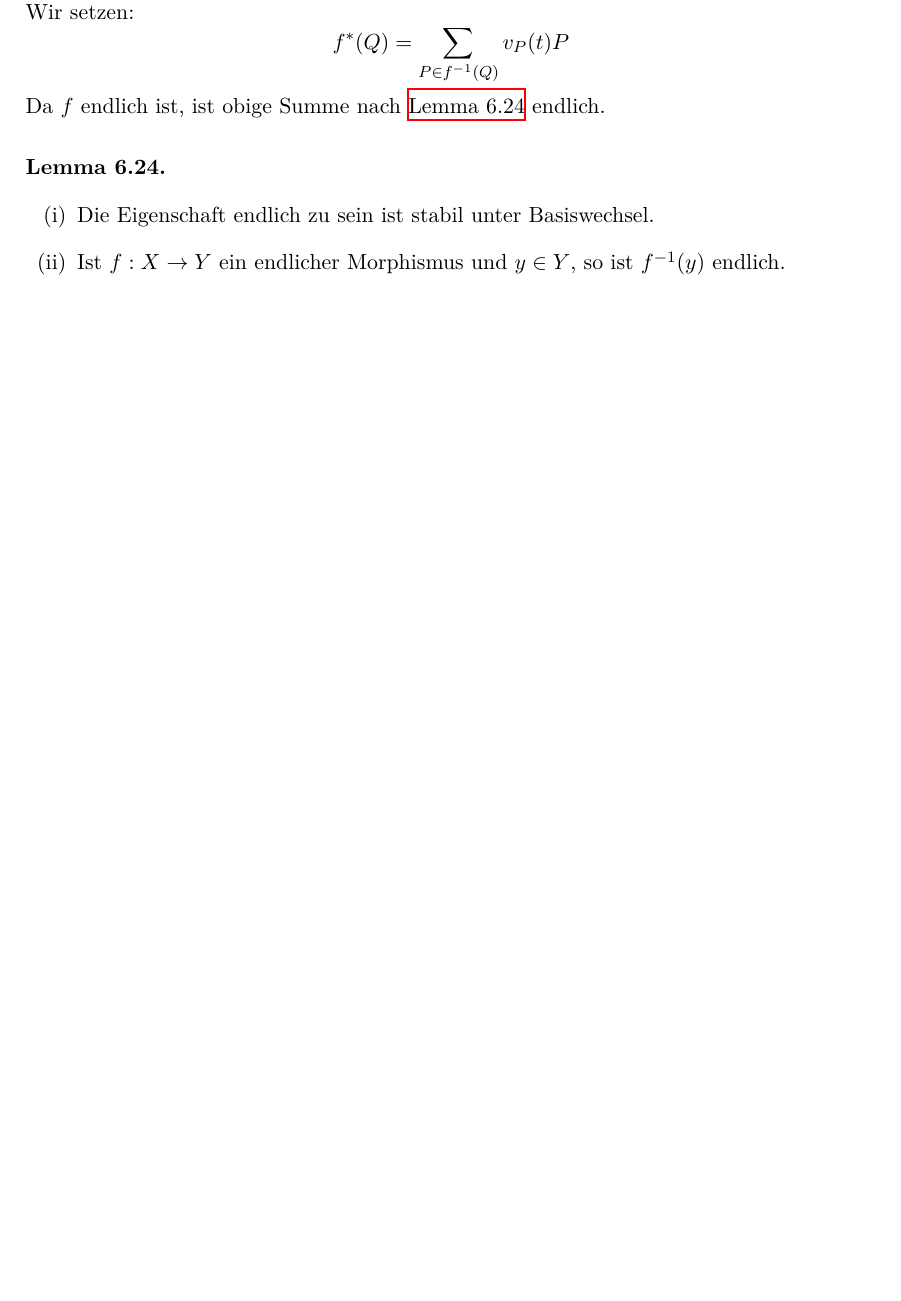
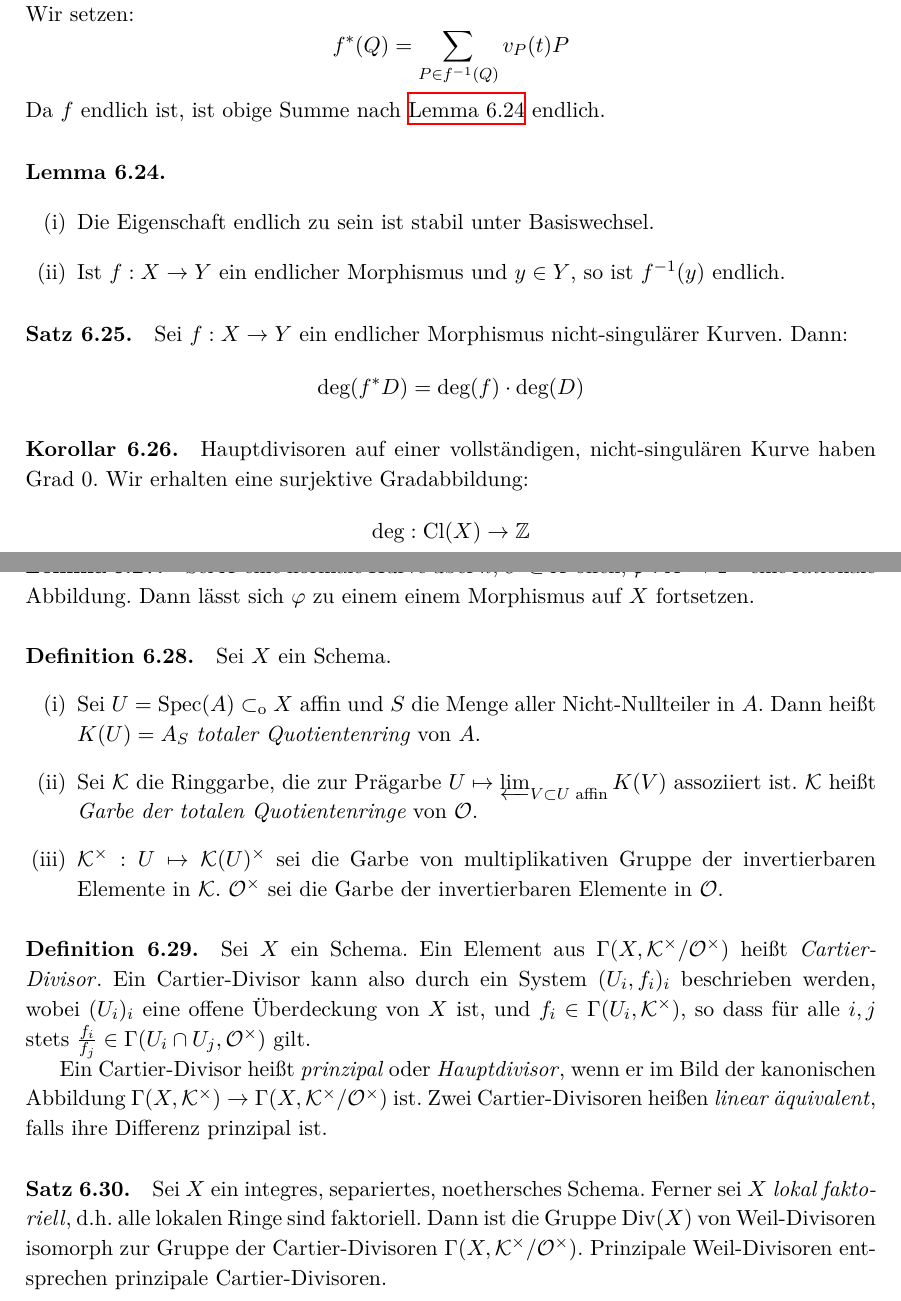
Before and after one commit to yishn/Uni, a LaTeX book (Algebraische Geometrie/AlgebraischeGeometrie.tex): part of page 75 of 78 before the commit and two parts of pages 75 and 76 of 79 after it, the two joined at a grey line, cut so that both start at the same text, the shorter picture padded with empty space. Compiled offline with XeLaTeX.

Commit message:
14.04.2015

```diff
--- a/Algebraische Geometrie/AlgebraischeGeometrie.tex
+++ b/Algebraische Geometrie/AlgebraischeGeometrie.tex
@@ -1881,5 +1883,26 @@ Da $f$ endlich ist, ist obige Summe nach \hyperref[6.24]{Lemma 6.24} endlich.
 \item Ist $f:X\to Y$ ein endlicher Morphismus und $y\in Y$, so ist $f^{-1}(y)$ endlich.
 \end{enumerate}
 
+\paragraph{Satz 6.25.}\label{6.25} Sei $f:X\to Y$ ein endlicher Morphismus nicht-singulärer Kurven. Dann:
+\[\deg(f^\ast D)=\deg(f)\cdot \deg(D) \]
+
+\paragraph{Korollar 6.26.}\label{6.26} Hauptdivisoren auf einer vollständigen, nicht-singulären Kurve haben Grad $0$. Wir erhalten eine surjektive Gradabbildung:
+\[\deg:\operatorname{Cl}(X)\to\mathbb{Z} \]
+
+\paragraph{Lemma 6.27.}\label{6.27} Sei $X$ eine normale Kurve über $k$, $U\subset X$ offen, $\varphi:X\to\mathbf{P}^n$ eine rationale Abbildung. Dann lässt sich $\varphi$ zu einem einem Morphismus auf $X$ fortsetzen.
+
+\paragraph{Definition 6.28.}\label{6.28} Sei $X$ ein Schema.
+\begin{enumerate}[(i)]
+\item Sei $U=\operatorname{Spec}(A)\subset_\text{o}X$ affin und $S$ die Menge aller Nicht-Nullteiler in $A$. Dann heißt $K(U)=A_S$ \textit{totaler Quotientenring} von $A$.\index{totaler Quotientenring}
+\item Sei $\mathcal{K}$ die Ringgarbe, die zur Prägarbe $U\mapsto\varprojlim_{V\subset U\text{ affin}} K(V)$ assoziiert ist. $\mathcal{K}$ heißt \textit{Garbe der totalen Quotientenringe} von $\mathcal{O}$.
+\item $\mathcal{K}^\times:U\mapsto \mathcal{K}(U)^\times$ sei die Garbe von multiplikativen Gruppe der invertierbaren Elemente in $\mathcal{K}$. $\mathcal{O}^\times$ sei die Garbe der invertierbaren Elemente in $\mathcal{O}$.
+\end{enumerate}
+
+\paragraph{Definition 6.29.}\label{6.29} Sei $X$ ein Schema. Ein Element aus $\Gamma(X,\mathcal{K}^\times/\mathcal{O}^\times)$ heißt \textit{Cartier-Divisor}\index{Divisor!Cartier}. Ein Cartier-Divisor kann also durch ein System $(U_i,f_i)_i$ beschrieben werden, wobei $(U_i)_i$ eine offene Überdeckung von $X$ ist, und $f_i\in\Gamma(U_i,\mathcal{K}^\times)$, so dass für alle $i,j$ stets $\frac{f_i}{f_j}\in\Gamma(U_i\cap U_j,\mathcal{O}^\times)$ gilt.
+
+Ein Cartier-Divisor heißt \textit{prinzipal}\index{Divisor!prinzipal} oder \textit{Hauptdivisor}\index{Hauptdivisor}, wenn er im Bild der kanonischen Abbildung $\Gamma(X,\mathcal{K}^\times)\to\Gamma(X,\mathcal{K}^\times/\mathcal{O}^\times)$ ist. Zwei Cartier-Divisoren heißen \textit{linear äquivalent}\index{linear äquivalent}, falls ihre Differenz prinzipal ist.
+
+\paragraph{Satz 6.30.}\label{6.30} Sei $X$ ein integres, separiertes, noethersches Schema. Ferner sei $X$ \textit{lokal faktoriell}\index{lokal faktoriell}, d.h. alle lokalen Ringe sind faktoriell. Dann ist die Gruppe $\operatorname{Div}(X)$ von Weil-Divisoren isomorph zur Gruppe der Cartier-Divisoren $\Gamma(X,\mathcal{K}^\times/\mathcal{O}^\times)$. Prinzipale Weil-Divisoren entsprechen prinzipale Cartier-Divisoren.
+
 \printindex
 \end{document}
```
Also changed, not shown: Algebraische Geometrie/AlgebraischeGeometrie.pdf, Algebraische Geometrie/AlgebraischeGeometrie.tex (4 more changed lines).
